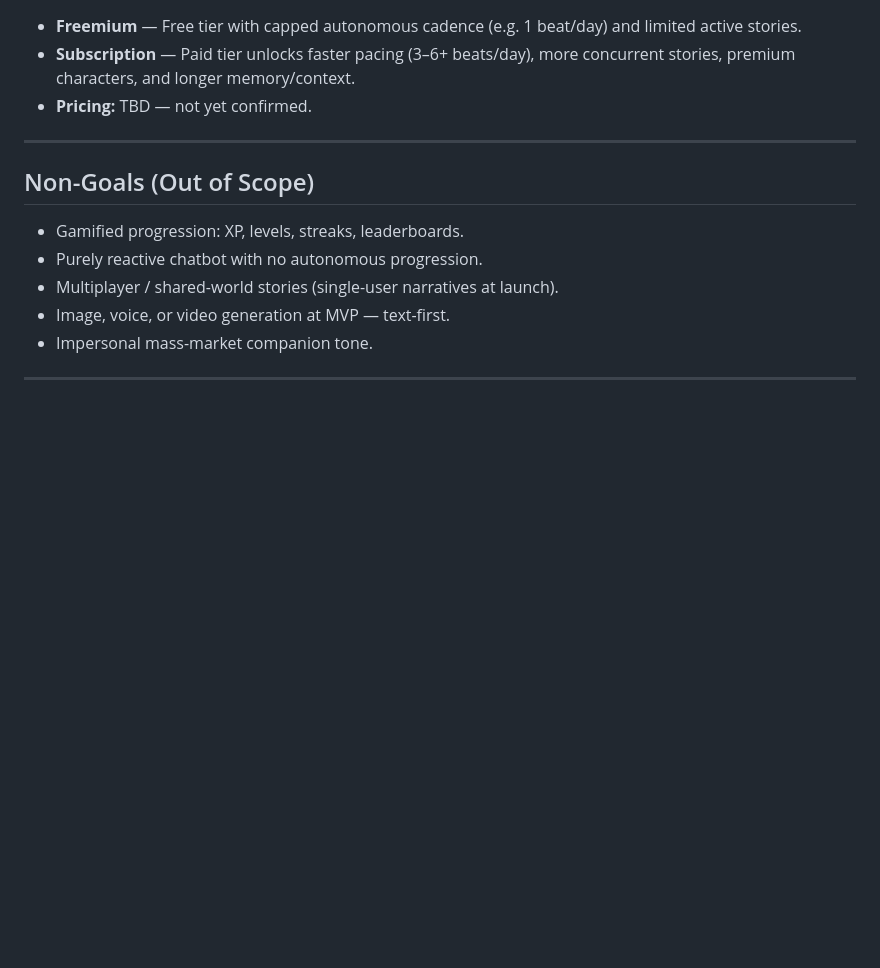
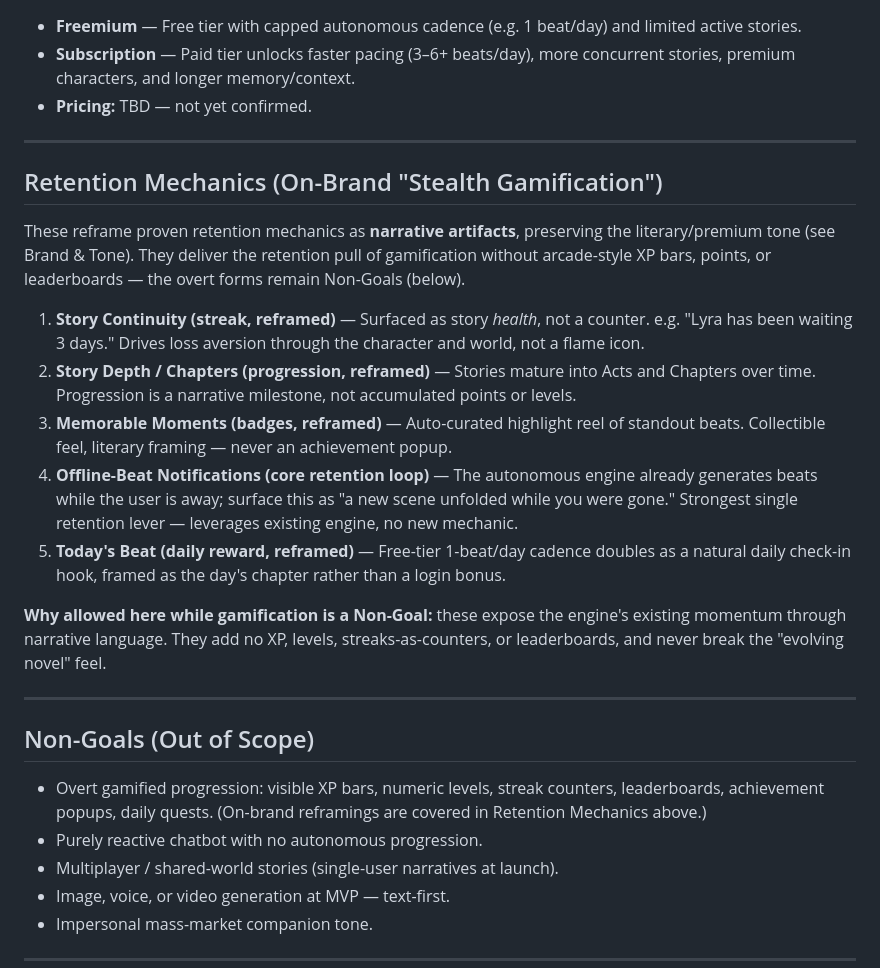
Before and after one commit to 7thLucas/full-app-6a3a3-4c651-4817, a Markdown page: _doc/product-overview.md, the part around the change. GitHub-like rendering; blank space fills up the shorter version.

Commit message:
Add on-brand retention mechanics to product-overview
Reframe proven retention hooks (streaks, progression, badges, daily
reward, notifications) as narrative artifacts to avoid breaking the
literary/premium tone. Update Non-Goals to ban only overt gamification.

Co-Authored-By: Claude Opus 4.8 (1M context) <noreply@anthropic.com>

```diff
--- a/_doc/product-overview.md
+++ b/_doc/product-overview.md
@@ -89,9 +89,23 @@ Autonomous narrative progression. Every AI companion in this space waits for the
 
 ---
 
+## Retention Mechanics (On-Brand "Stealth Gamification")
+
+These reframe proven retention mechanics as **narrative artifacts**, preserving the literary/premium tone (see Brand & Tone). They deliver the retention pull of gamification without arcade-style XP bars, points, or leaderboards — the overt forms remain Non-Goals (below).
+
+1. **Story Continuity (streak, reframed)** — Surfaced as story *health*, not a counter. e.g. "Lyra has been waiting 3 days." Drives loss aversion through the character and world, not a flame icon.
+2. **Story Depth / Chapters (progression, reframed)** — Stories mature into Acts and Chapters over time. Progression is a narrative milestone, not accumulated points or levels.
+3. **Memorable Moments (badges, reframed)** — Auto-curated highlight reel of standout beats. Collectible feel, literary framing — never an achievement popup.
+4. **Offline-Beat Notifications (core retention loop)** — The autonomous engine already generates beats while the user is away; surface this as "a new scene unfolded while you were gone." Strongest single retention lever — leverages existing engine, no new mechanic.
+5. **Today's Beat (daily reward, reframed)** — Free-tier 1-beat/day cadence doubles as a natural daily check-in hook, framed as the day's chapter rather than a login bonus.
+
+**Why allowed here while gamification is a Non-Goal:** these expose the engine's existing momentum through narrative language. They add no XP, levels, streaks-as-counters, or leaderboards, and never break the "evolving novel" feel.
+
+---
+
 ## Non-Goals (Out of Scope)
 
-- Gamified progression: XP, levels, streaks, leaderboards.
+- Overt gamified progression: visible XP bars, numeric levels, streak counters, leaderboards, achievement popups, daily quests. (On-brand reframings are covered in Retention Mechanics above.)
 - Purely reactive chatbot with no autonomous progression.
 - Multiplayer / shared-world stories (single-user narratives at launch).
 - Image, voice, or video generation at MVP — text-first.
```
